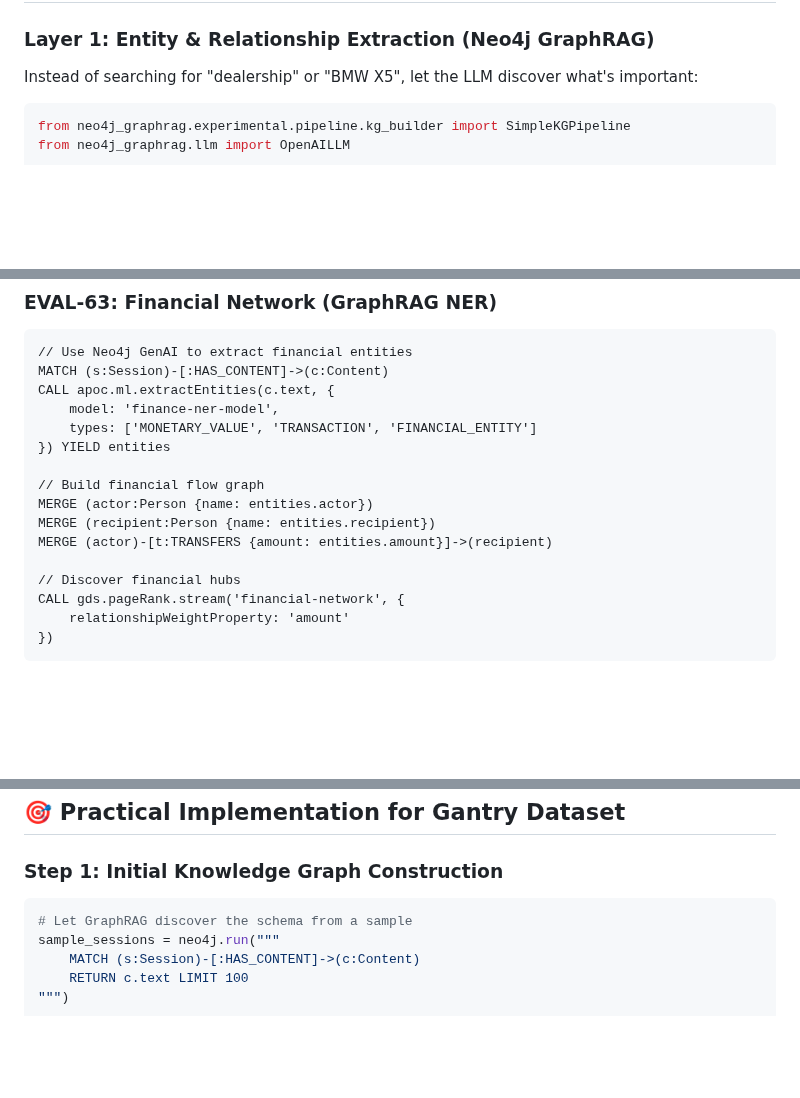
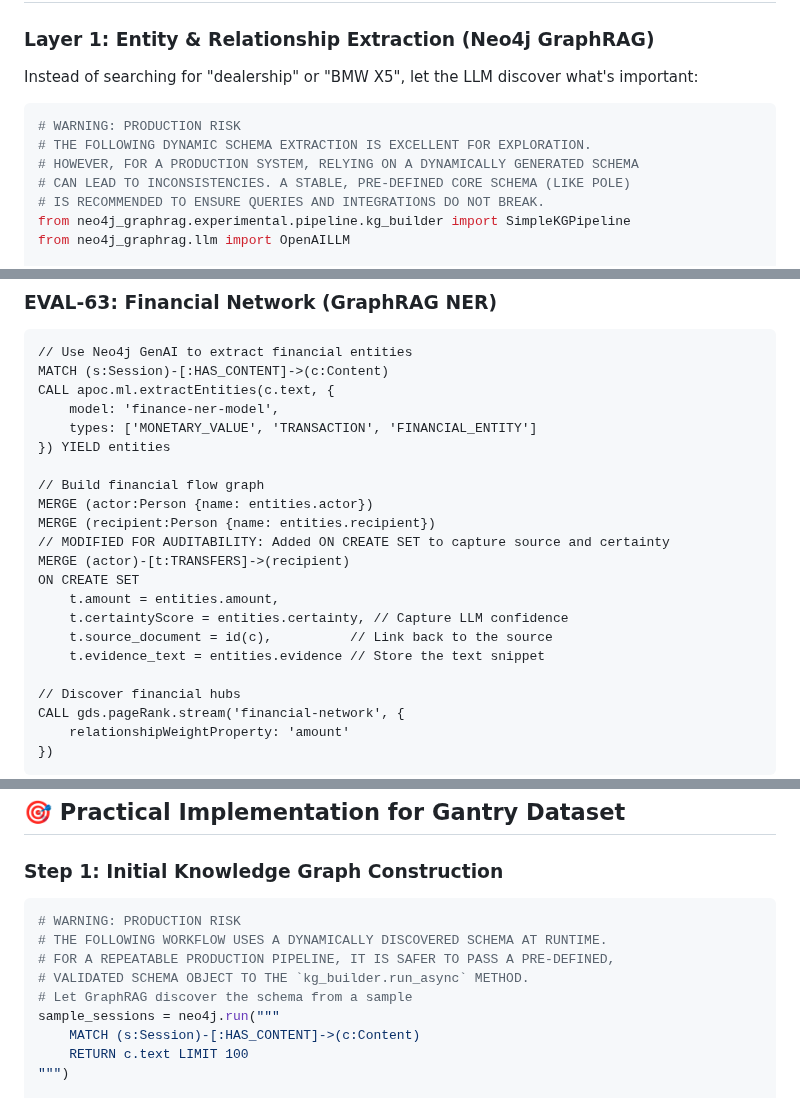
Before and after one commit to dzivkovi/neo4j-for-surveillance-poc-3, a Markdown page: docs/ai-docs/From_Overfitted_Queries_to_LLM-Powered_Insight.md, 3 parts joined by grey strips. Rendered like a GitHub page; blank space fills up the shorter version.

Commit message:
docs: enhance GraphRAG proposal with Gemini-suggested production safeguards
- Add warnings about dynamic schema risks in production
- Improve auditability with certainty scores and source tracking
- Fix code block language annotations (python → cypher)
- Add evidence preservation for financial flow analysis

````diff
--- a/docs/ai-docs/From_Overfitted_Queries_to_LLM-Powered_Insight.md
+++ b/docs/ai-docs/From_Overfitted_Queries_to_LLM-Powered_Insight.md
@@ -29,6 +29,11 @@ You're absolutely right about the overfitting problem! Looking at your investiga
 Instead of searching for "dealership" or "BMW X5", let the LLM discover what's important:
 
 ```python
+# WARNING: PRODUCTION RISK
+# THE FOLLOWING DYNAMIC SCHEMA EXTRACTION IS EXCELLENT FOR EXPLORATION.
+# HOWEVER, FOR A PRODUCTION SYSTEM, RELYING ON A DYNAMICALLY GENERATED SCHEMA
+# CAN LEAD TO INCONSISTENCIES. A STABLE, PRE-DEFINED CORE SCHEMA (LIKE POLE)
+# IS RECOMMENDED TO ENSURE QUERIES AND INTEGRATIONS DO NOT BREAK.
 from neo4j_graphrag.experimental.pipeline.kg_builder import SimpleKGPipeline
 from neo4j_graphrag.llm import OpenAILLM
 
@@ -140,7 +145,13 @@ CALL apoc.ml.extractEntities(c.text, {
 // Build financial flow graph
 MERGE (actor:Person {name: entities.actor})
 MERGE (recipient:Person {name: entities.recipient})
-MERGE (actor)-[t:TRANSFERS {amount: entities.amount}]->(recipient)
+// MODIFIED FOR AUDITABILITY: Added ON CREATE SET to capture source and certainty
+MERGE (actor)-[t:TRANSFERS]->(recipient)
+ON CREATE SET
+    t.amount = entities.amount,
+    t.certaintyScore = entities.certainty, // Capture LLM confidence
+    t.source_document = id(c),          // Link back to the source
+    t.evidence_text = entities.evidence // Store the text snippet
 
 // Discover financial hubs
 CALL gds.pageRank.stream('financial-network', {
@@ -239,6 +250,10 @@ RETURN p.name as person_with_anomalous_behavior
 ### **Step 1: Initial Knowledge Graph Construction**
 
 ```python
+# WARNING: PRODUCTION RISK
+# THE FOLLOWING WORKFLOW USES A DYNAMICALLY DISCOVERED SCHEMA AT RUNTIME.
+# FOR A REPEATABLE PRODUCTION PIPELINE, IT IS SAFER TO PASS A PRE-DEFINED,
+# VALIDATED SCHEMA OBJECT TO THE `kg_builder.run_async` METHOD.
 # Let GraphRAG discover the schema from a sample
 sample_sessions = neo4j.run("""
     MATCH (s:Session)-[:HAS_CONTENT]->(c:Content)
````
Also changed, not shown: other parts of docs/ai-docs/From_Overfitted_Queries_to_LLM-Powered_Insight.md (+9 -6 lines).
